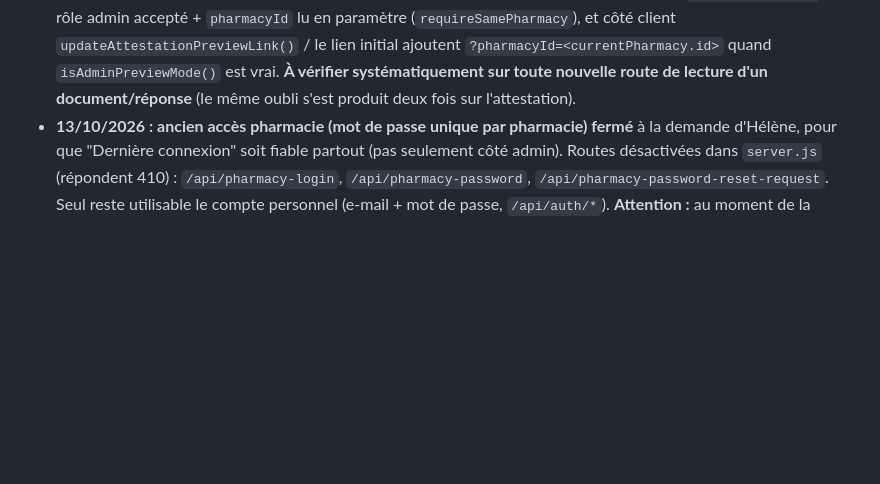
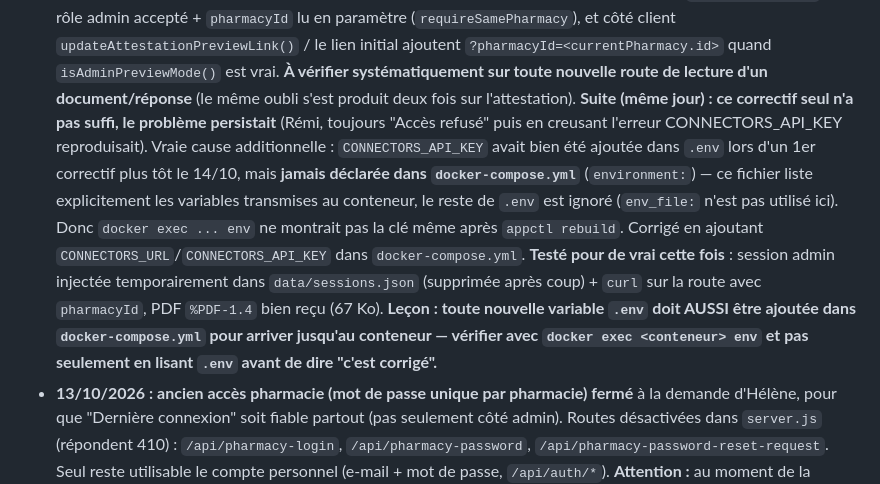
Before and after one commit to counothelene34-lang/helenesoguasphar, a Markdown page: CLAUDE.md, the part around the change. Rendered like a GitHub page; blank space fills up the shorter version.

Commit message:
Fiche Préco : note la vraie cause (variable manquante dans docker-compose.yml) et la leçon pour la prochaine fois

```diff
--- a/CLAUDE.md
+++ b/CLAUDE.md
@@ -227,6 +227,21 @@ Avant de modifier des données à la main : copie datée dans `data-backups/`.
   `?pharmacyId=<currentPharmacy.id>` quand `isAdminPreviewMode()` est vrai.
   **À vérifier systématiquement sur toute nouvelle route de lecture d'un
   document/réponse** (le même oubli s'est produit deux fois sur l'attestation).
+  **Suite (même jour) : ce correctif seul n'a pas suffi, le problème persistait**
+  (Rémi, toujours "Accès refusé" puis en creusant l'erreur CONNECTORS_API_KEY
+  reproduisait). Vraie cause additionnelle : `CONNECTORS_API_KEY` avait bien été
+  ajoutée dans `.env` lors d'un 1er correctif plus tôt le 14/10, mais **jamais
+  déclarée dans `docker-compose.yml`** (`environment:`) — ce fichier liste
+  explicitement les variables transmises au conteneur, le reste de `.env` est
+  ignoré (`env_file:` n'est pas utilisé ici). Donc `docker exec ... env` ne
+  montrait pas la clé même après `appctl rebuild`. Corrigé en ajoutant
+  `CONNECTORS_URL`/`CONNECTORS_API_KEY` dans `docker-compose.yml`. **Testé pour
+  de vrai cette fois** : session admin injectée temporairement dans
+  `data/sessions.json` (supprimée après coup) + `curl` sur la route avec
+  `pharmacyId`, PDF `%PDF-1.4` bien reçu (67 Ko). **Leçon : toute nouvelle
+  variable `.env` doit AUSSI être ajoutée dans `docker-compose.yml` pour
+  arriver jusqu'au conteneur — vérifier avec `docker exec <conteneur> env` et
+  pas seulement en lisant `.env` avant de dire "c'est corrigé".**
 - **13/10/2026 : ancien accès pharmacie (mot de passe unique par pharmacie) fermé**
   à la demande d'Hélène, pour que "Dernière connexion" soit fiable partout (pas
   seulement côté admin). Routes désactivées dans `server.js` (répondent 410) :
```
